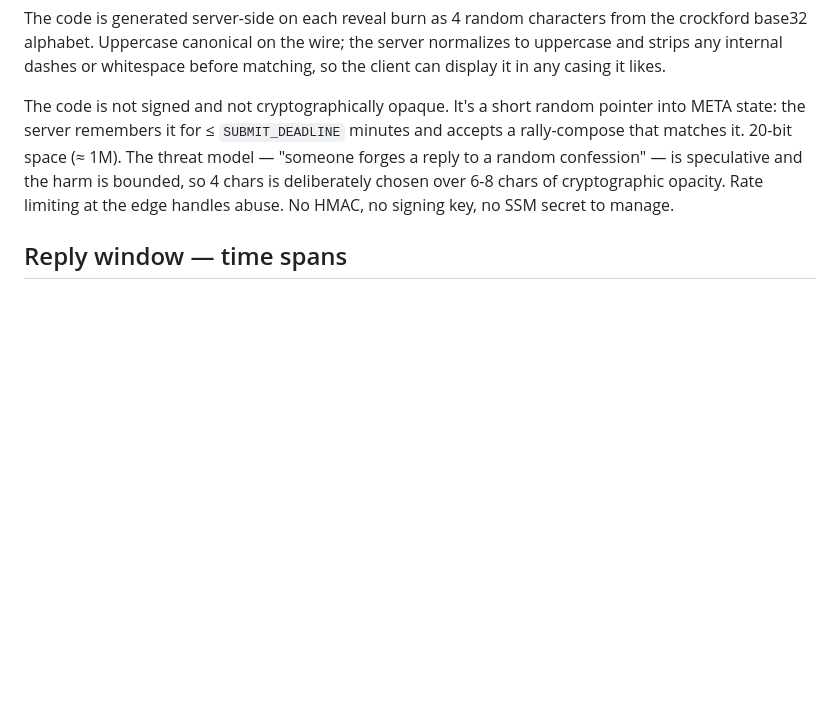
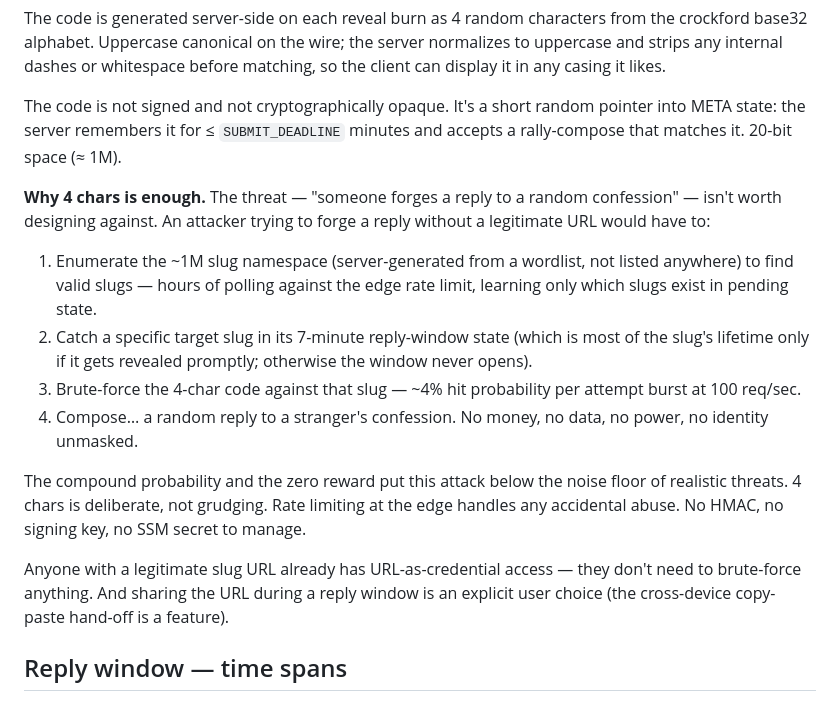
Before and after one commit to kimjune01/confession.website, a Markdown page: SPEC.md, the part around the change. GitHub-like rendering; blank space fills up the shorter version.

Commit message:
spec: reply code threat model — two-layer brute force for zero reward
Strengthens the justification for 4-char reply_code. The threat
isn't just "brute-force a 20-bit code in 7 minutes" — it's
"brute-force the slug namespace AND the code AND catch the
reveal window AND all you get is a random reply to a stranger."

Four-step attack chain, each step costly, zero payoff. Below
the noise floor of realistic threats.

```diff
--- a/SPEC.md
+++ b/SPEC.md
@@ -437,11 +437,34 @@ display it in any casing it likes.
 The code is not signed and not cryptographically opaque. It's a
 short random pointer into META state: the server remembers it for
 ≤ `SUBMIT_DEADLINE` minutes and accepts a rally-compose that
-matches it. 20-bit space (≈ 1M). The threat model — "someone
-forges a reply to a random confession" — is speculative and the
-harm is bounded, so 4 chars is deliberately chosen over 6-8 chars
-of cryptographic opacity. Rate limiting at the edge handles
+matches it. 20-bit space (≈ 1M).
+
+**Why 4 chars is enough.** The threat — "someone forges a reply
+to a random confession" — isn't worth designing against. An
+attacker trying to forge a reply without a legitimate URL would
+have to:
+
+1. Enumerate the ~1M slug namespace (server-generated from a
+   wordlist, not listed anywhere) to find valid slugs — hours of
+   polling against the edge rate limit, learning only which
+   slugs exist in pending state.
+2. Catch a specific target slug in its 7-minute reply-window
+   state (which is most of the slug's lifetime only if it gets
+   revealed promptly; otherwise the window never opens).
+3. Brute-force the 4-char code against that slug — ~4% hit
+   probability per attempt burst at 100 req/sec.
+4. Compose… a random reply to a stranger's confession. No
+   money, no data, no power, no identity unmasked.
+
+The compound probability and the zero reward put this attack
+below the noise floor of realistic threats. 4 chars is deliberate,
+not grudging. Rate limiting at the edge handles any accidental
 abuse. No HMAC, no signing key, no SSM secret to manage.
+
+Anyone with a legitimate slug URL already has URL-as-credential
+access — they don't need to brute-force anything. And sharing
+the URL during a reply window is an explicit user choice (the
+cross-device copy-paste hand-off is a feature).
 
 ## Reply window — time spans
 
```
